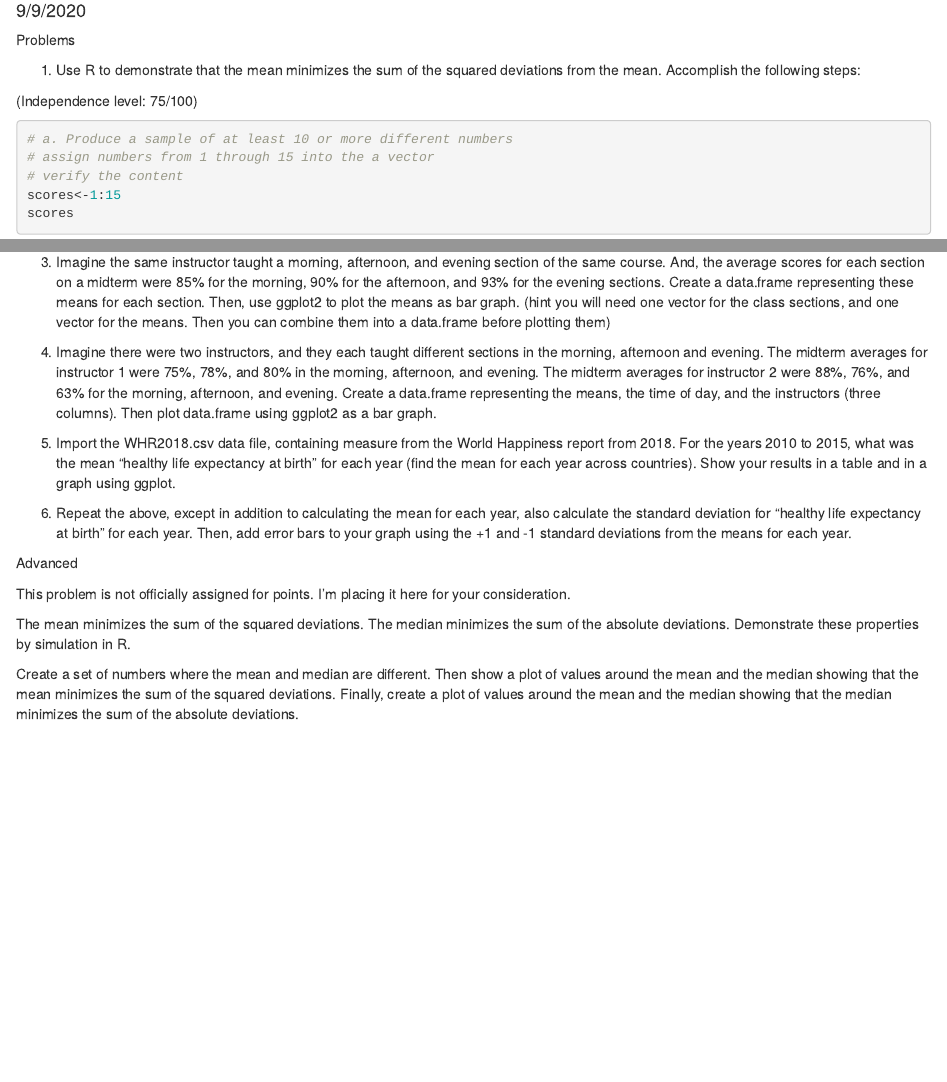
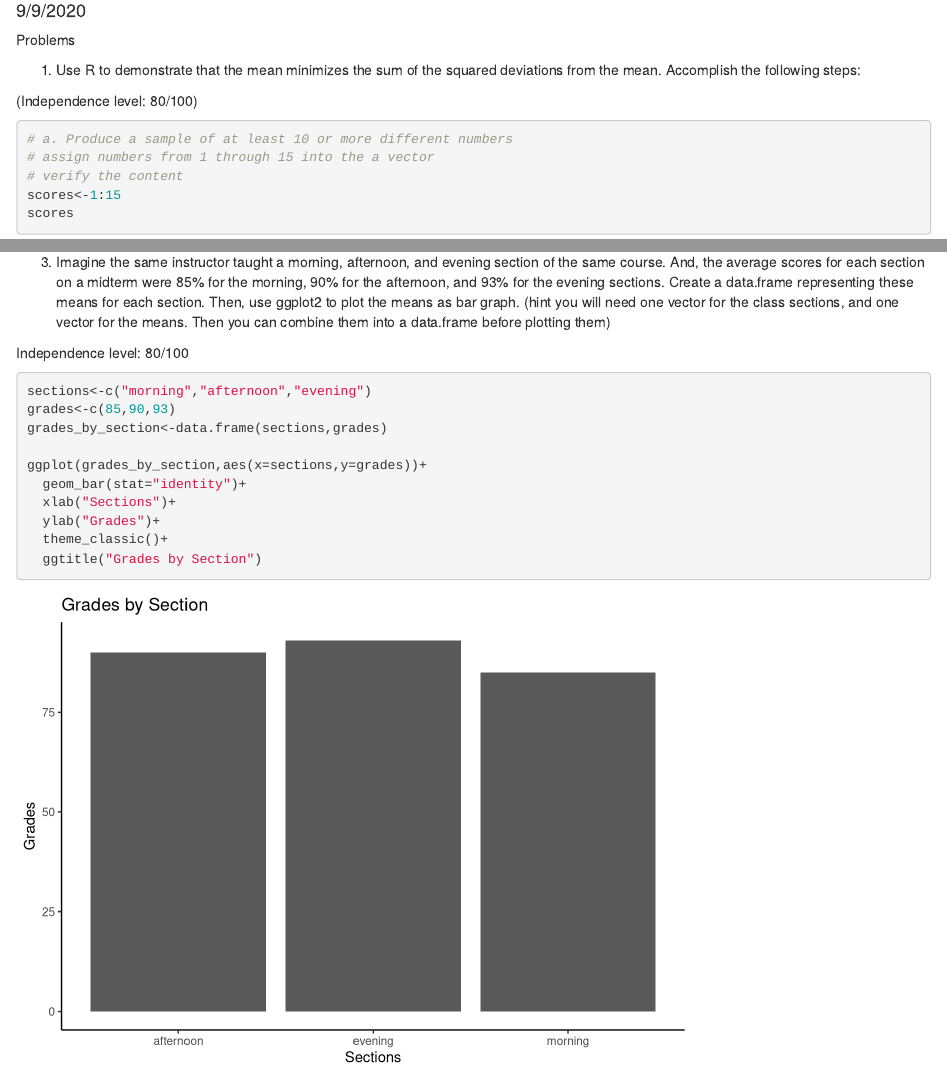
Before and after one commit to SoyeonLeeBCCUNY/StatsLab-1, an R Markdown document (Lab2.Rmd): the page in a window 1100 px wide, from 100 px down, and a second part further down, joined at a grey line. Rendered offline with R 4.5, knitr and Pandoc, with nearby package versions; common packages that the code uses without loading them are loaded.

Commit message:
finished #3

````diff
--- a/Lab2.Rmd
+++ b/Lab2.Rmd
@@ -9,7 +9,7 @@ Problems
 
 1. Use R to demonstrate that the mean minimizes the sum of the squared deviations from the mean. Accomplish the following steps:
 
-(Independence level: 75/100)
+(Independence level: 80/100)
 ```{r}
 # a. Produce a sample of at least 10 or more different numbers
 # assign numbers from 1 through 15 into the a vector
@@ -68,6 +70,22 @@ var(1:5)
 
 3. Imagine the same instructor taught a morning, afternoon, and evening section of the same course. And, the average scores for each section on a midterm were 85% for the morning, 90% for the afternoon, and 93% for the evening sections. Create a data.frame representing these means for each section. Then, use ggplot2 to plot the means as bar graph. (hint you will need one vector for the class sections, and one vector for the means. Then you can combine them into a data.frame before plotting them)
 
+Independence level: 80/100
+```{r}
+sections<-c("morning","afternoon","evening")
+grades<-c(85,90,93)
+grades_by_section<-data.frame(sections,grades)
+
+ggplot(grades_by_section,aes(x=sections,y=grades))+
+  geom_bar(stat="identity")+
+  xlab("Sections")+
+  ylab("Grades")+
+  theme_classic()+
+  ggtitle("Grades by Section")
+```
+
+
+
 4. Imagine there were two instructors, and they each taught different sections in the morning, afternoon and evening. The midterm averages for instructor 1 were 75%, 78%, and 80% in the morning, afternoon, and evening. The midterm averages for instructor 2 were 88%, 76%, and 63% for the morning, afternoon, and evening. Create a data.frame representing the means, the time of day, and the instructors (three columns). Then plot data.frame using ggplot2 as a bar graph.
 
 5. Import the WHR2018.csv data file, containing measure from the World Happiness report from 2018. For the years 2010 to 2015, what was the mean “healthy life expectancy at birth” for each year (find the mean for each year across countries). Show your results in a table and in a graph using ggplot.
````
Also changed, not shown: Lab2.Rmd (2 more changed lines).
